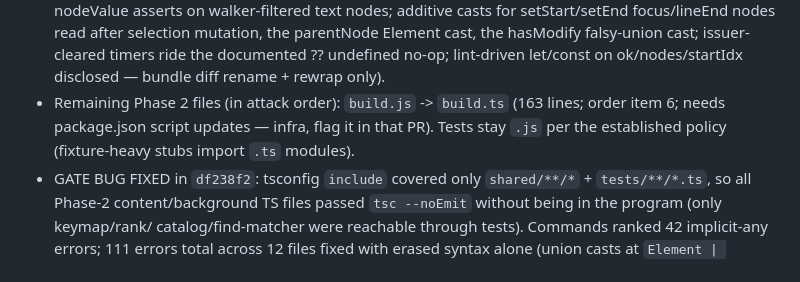
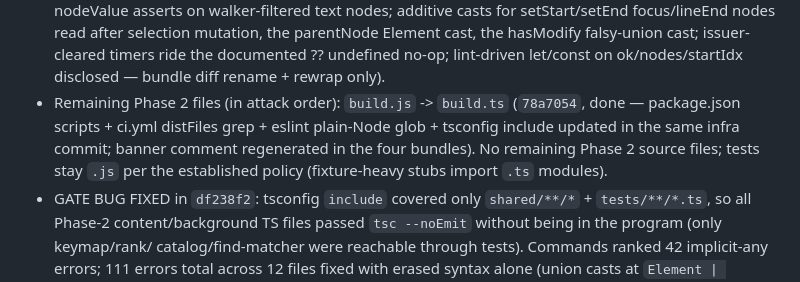
Before and after one commit to bymaul/jari, a Markdown page: TYPESCRIPT_MIGRATION.md, the part around the change. Drawn GitHub-style.

Commit message:
docs: log build.ts migration; phase 2 source files complete

```diff
--- a/TYPESCRIPT_MIGRATION.md
+++ b/TYPESCRIPT_MIGRATION.md
@@ -174,8 +174,10 @@ Branch `typescript`, one commit per logical unit, bundles rebuilt each time:
   timers ride the documented ?? undefined no-op; lint-driven let/const on
   ok/nodes/startIdx disclosed — bundle diff rename + rewrap only).
 - Remaining Phase 2 files (in attack order): `build.js` -> `build.ts`
-  (163 lines; order item 6; needs package.json script updates — infra,
-  flag it in that PR). Tests stay `.js` per the established policy
+  (`78a7054`, done — package.json scripts + ci.yml distFiles grep +
+  eslint plain-Node glob + tsconfig include updated in the same infra
+  commit; banner comment regenerated in the four bundles). No remaining
+  Phase 2 source files; tests stay `.js` per the established policy
   (fixture-heavy stubs import `.ts` modules).
 - GATE BUG FIXED in `df238f2`: tsconfig `include` covered only
   `shared/**/*` + `tests/**/*.ts`, so all Phase-2 content/background TS files
```
